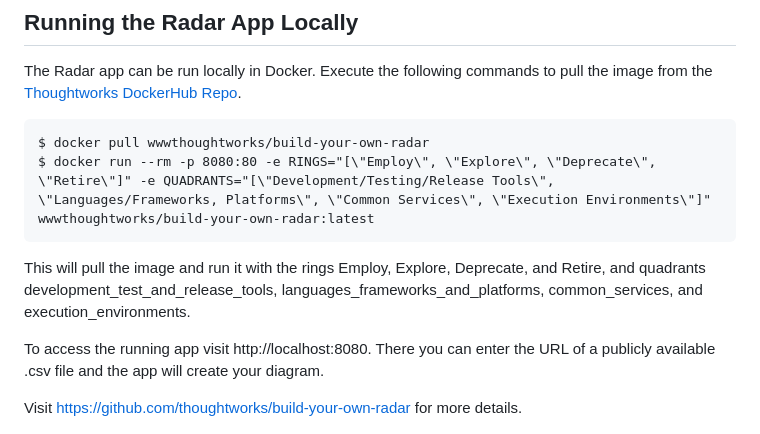
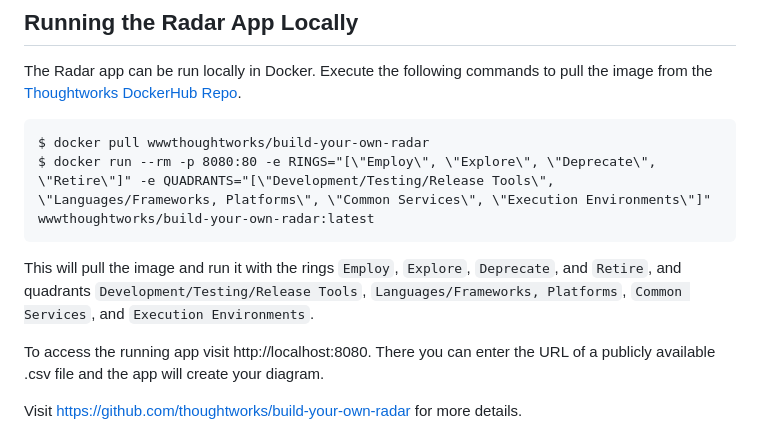
Before and after one commit to bcgov/moh-RADAR, a Markdown page: README.md, the part around the change. Rendered like a GitHub page.

````diff
--- a/README.md
+++ b/README.md
@@ -49,7 +49,7 @@ $ docker pull wwwthoughtworks/build-your-own-radar
 $ docker run --rm -p 8080:80 -e RINGS="[\"Employ\", \"Explore\", \"Deprecate\", \"Retire\"]" -e QUADRANTS="[\"Development/Testing/Release Tools\", \"Languages/Frameworks, Platforms\", \"Common Services\", \"Execution Environments\"]" wwwthoughtworks/build-your-own-radar:latest
 ```
 
-This will pull the image and run it with the rings Employ, Explore, Deprecate, and Retire, and quadrants development_test_and_release_tools, languages_frameworks_and_platforms, common_services, and execution_environments.
+This will pull the image and run it with the rings `Employ`, `Explore`, `Deprecate`, and `Retire`, and quadrants `Development/Testing/Release Tools`, `Languages/Frameworks, Platforms`, `Common Services`, and `Execution Environments`.
 
 To access the running app visit http://localhost:8080. There you can enter the URL of a publicly available .csv file and the app will create your diagram.
 
````
